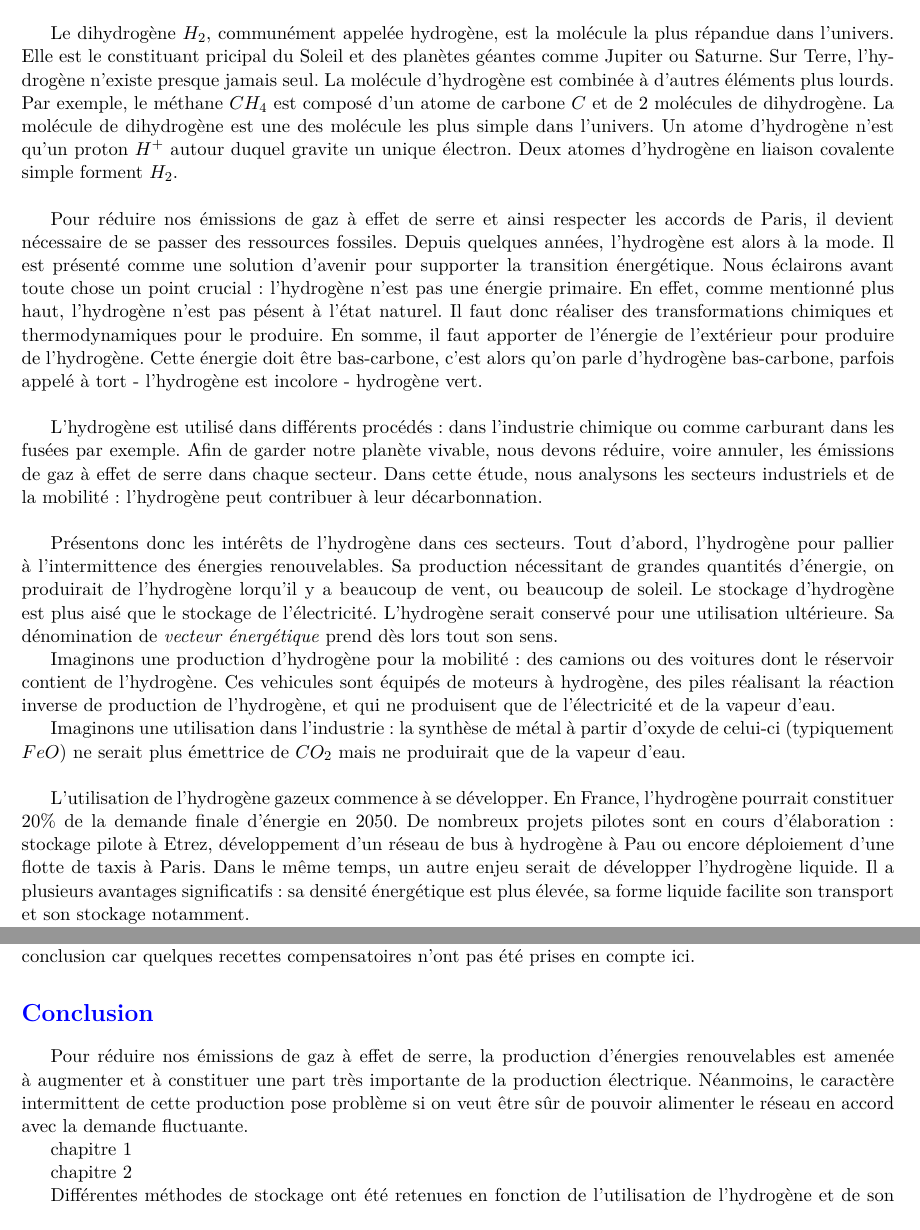
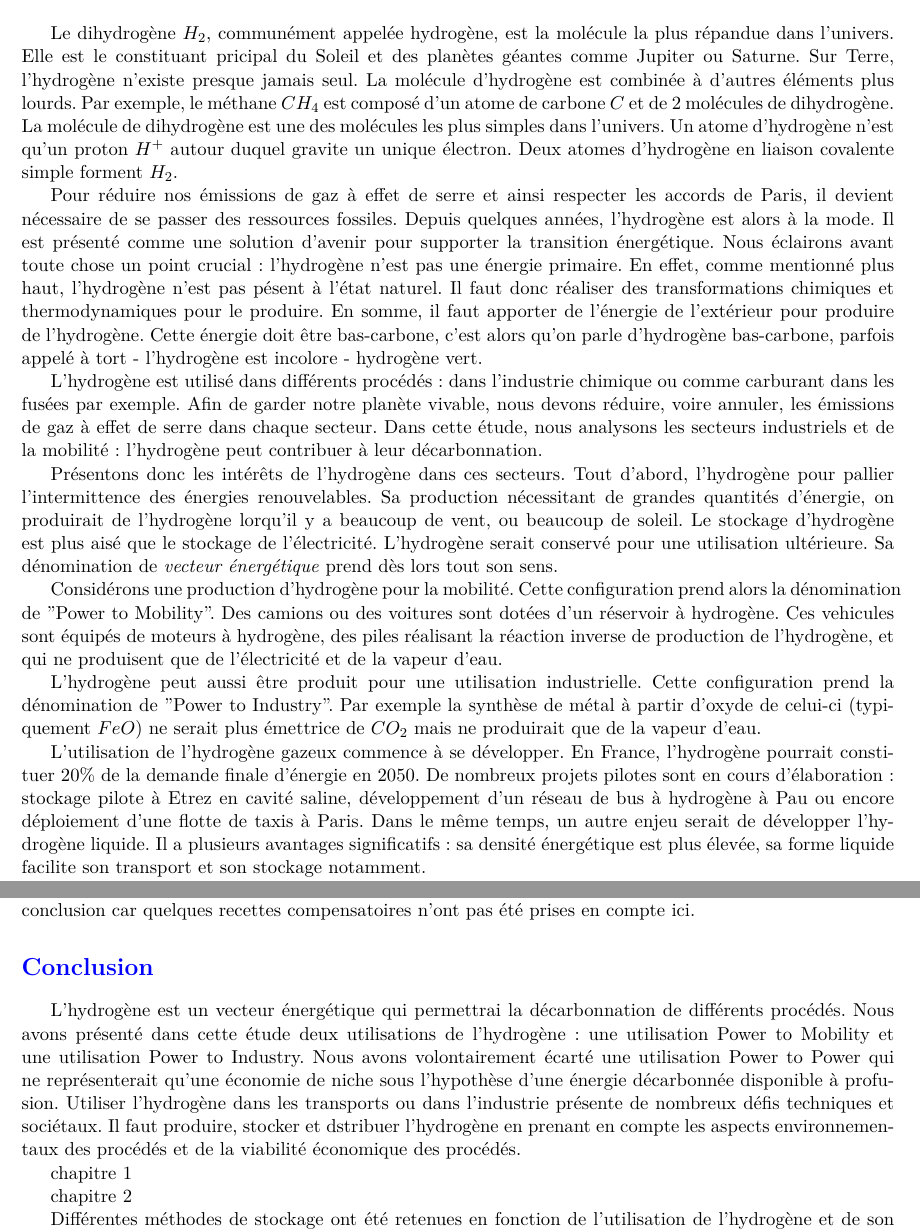
Before and after one commit to RaphaelTRIBOT/MIG_LH2, a LaTeX document (Rapport MIG LH2.tex): two parts of pages 6 and 37 of 94, joined at a grey line, cut so that both start at the same text. Compiled offline with pdfLaTeX.

Commit message:
modification rapport pour Faouzi

```diff
--- a/Rapport MIG LH2.tex
+++ b/Rapport MIG LH2.tex
@@ -137,19 +139,19 @@ Enfin, notre reconnaissance va vers toutes les personnes nous ayant accompagnés
 
 \section*{Introduction} \addcontentsline{toc}{section}{Introduction}
 
-Le dihydrogène $H_2$, communément appelée hydrogène, est la molécule la plus répandue dans l'univers. Elle est le constituant pricipal du Soleil et des planètes géantes comme Jupiter ou Saturne. Sur Terre, l'hydrogène n'existe presque jamais seul. La molécule d'hydrogène est combinée à d'autres éléments plus lourds. Par exemple, le méthane $CH_4$ est composé d'un atome de carbone $C$ et de 2 molécules de dihydrogène. La molécule de dihydrogène est une des molécule les plus simple dans l'univers. Un atome d'hydrogène n'est qu'un proton $H^+$ autour duquel gravite un unique électron. Deux atomes d'hydrogène en liaison covalente simple forment $H_2$.\\
-
-Pour réduire nos émissions de gaz à effet de serre et ainsi respecter les accords de Paris, il devient nécessaire de se passer des ressources fossiles. Depuis quelques années, l'hydrogène est alors à la mode. Il est présenté comme une solution d'avenir pour supporter la transition énergétique. Nous éclairons avant toute chose un point crucial: l'hydrogène n'est pas une énergie primaire. En effet, comme mentionné plus haut, l'hydrogène n'est pas pésent à l'état naturel. Il faut donc réaliser des transformations chimiques et thermodynamiques pour le produire. En somme, il faut apporter de l'énergie de l'extérieur pour produire de l'hydrogène. Cette énergie doit être bas-carbone, c'est alors qu'on parle d'hydrogène bas-carbone, parfois appelé à tort - l'hydrogène est incolore - hydrogène vert.  \\
-
-L'hydrogène est utilisé dans différents procédés: dans l'industrie chimique ou comme carburant dans les fusées par exemple. Afin de garder notre planète vivable, nous devons réduire, voire annuler, les émissions de gaz à effet de serre dans chaque secteur. Dans cette étude, nous analysons les secteurs industriels et de la mobilité: l'hydrogène peut contribuer à leur décarbonnation.\\
-
-Présentons donc les intérêts de l'hydrogène dans ces secteurs. Tout d'abord, l'hydrogène pour pallier à l'intermittence des énergies renouvelables. Sa production nécessitant de grandes quantités d'énergie, on produirait de l'hydrogène lorqu'il y a beaucoup de vent, ou beaucoup de soleil. Le stockage d'hydrogène est plus aisé que le stockage de l'électricité. L'hydrogène serait conservé pour une utilisation ultérieure. Sa dénomination de \emph{vecteur énergétique} prend dès lors tout son sens.
-
- Imaginons une production d'hydrogène pour la mobilité: des camions ou des voitures dont le réservoir contient de l'hydrogène. Ces vehicules sont équipés de moteurs à hydrogène, des piles réalisant la réaction inverse de production de l'hydrogène, et qui ne produisent que de l'électricité et de la vapeur d'eau.
-
- Imaginons une utilisation dans l'industrie: la synthèse de métal à partir d'oxyde de celui-ci (typiquement $FeO$) ne serait plus émettrice de $CO_2$ mais ne produirait que de la vapeur d'eau. \\
-
-L’utilisation de l’hydrogène gazeux commence à se développer. En France, l’hydrogène pourrait constituer 20\% de la demande finale d’énergie en 2050. De nombreux projets pilotes sont en cours d’élaboration : stockage pilote à Etrez, développement d’un réseau de bus à hydrogène à Pau ou encore déploiement d’une flotte de taxis à Paris. Dans le même temps, un autre enjeu serait de développer l’hydrogène liquide. Il a plusieurs avantages significatifs : sa densité énergétique est plus élevée, sa forme liquide facilite son transport et son stockage notamment.
+Le dihydrogène $H_2$, communément appelée hydrogène, est la molécule la plus répandue dans l'univers. Elle est le constituant pricipal du Soleil et des planètes géantes comme Jupiter ou Saturne. Sur Terre, l'hydrogène n'existe presque jamais seul. La molécule d'hydrogène est combinée à d'autres éléments plus lourds. Par exemple, le méthane $CH_4$ est composé d'un atome de carbone $C$ et de 2 molécules de dihydrogène. La molécule de dihydrogène est une des molécules les plus simples dans l'univers. Un atome d'hydrogène n'est qu'un proton $H^+$ autour duquel gravite un unique électron. Deux atomes d'hydrogène en liaison covalente simple forment $H_2$.
+
+Pour réduire nos émissions de gaz à effet de serre et ainsi respecter les accords de Paris, il devient nécessaire de se passer des ressources fossiles. Depuis quelques années, l'hydrogène est alors à la mode. Il est présenté comme une solution d'avenir pour supporter la transition énergétique. Nous éclairons avant toute chose un point crucial: l'hydrogène n'est pas une énergie primaire. En effet, comme mentionné plus haut, l'hydrogène n'est pas pésent à l'état naturel. Il faut donc réaliser des transformations chimiques et thermodynamiques pour le produire. En somme, il faut apporter de l'énergie de l'extérieur pour produire de l'hydrogène. Cette énergie doit être bas-carbone, c'est alors qu'on parle d'hydrogène bas-carbone, parfois appelé à tort - l'hydrogène est incolore - hydrogène vert.
+
+L'hydrogène est utilisé dans différents procédés: dans l'industrie chimique ou comme carburant dans les fusées par exemple. Afin de garder notre planète vivable, nous devons réduire, voire annuler, les émissions de gaz à effet de serre dans chaque secteur. Dans cette étude, nous analysons les secteurs industriels et de la mobilité: l'hydrogène peut contribuer à leur décarbonnation.
+
+Présentons donc les intérêts de l'hydrogène dans ces secteurs. Tout d'abord, l'hydrogène pour pallier l'intermittence des énergies renouvelables. Sa production nécessitant de grandes quantités d'énergie, on produirait de l'hydrogène lorqu'il y a beaucoup de vent, ou beaucoup de soleil. Le stockage d'hydrogène est plus aisé que le stockage de l'électricité. L'hydrogène serait conservé pour une utilisation ultérieure. Sa dénomination de \emph{vecteur énergétique} prend dès lors tout son sens.
+
+ Considérons une production d'hydrogène pour la mobilité. Cette configuration prend alors la dénomination de "Power to Mobility". Des camions ou des voitures sont dotées d'un réservoir à hydrogène. Ces vehicules sont équipés de moteurs à hydrogène, des piles réalisant la réaction inverse de production de l'hydrogène, et qui ne produisent que de l'électricité et de la vapeur d'eau.
+
+ L'hydrogène peut aussi être produit pour une utilisation industrielle. Cette configuration prend la dénomination de "Power to Industry". Par exemple la synthèse de métal à partir d'oxyde de celui-ci (typiquement $FeO$) ne serait plus émettrice de $CO_2$ mais ne produirait que de la vapeur d'eau.
+
+L’utilisation de l’hydrogène gazeux commence à se développer. En France, l’hydrogène pourrait constituer 20\% de la demande finale d’énergie en 2050. De nombreux projets pilotes sont en cours d’élaboration : stockage pilote à Etrez en cavité saline, développement d’un réseau de bus à hydrogène à Pau ou encore déploiement d’une flotte de taxis à Paris. Dans le même temps, un autre enjeu serait de développer l’hydrogène liquide. Il a plusieurs avantages significatifs : sa densité énergétique est plus élevée, sa forme liquide facilite son transport et son stockage notamment.
 
 L’objectif général de notre travail est d’étudier la production, le conditionnement, le transport et le stockage d’hydrogène dans l’optique de son utilisation. Pour ce faire, nous justifierons l’intérêt de son usage gazeux et liquide dans le contexte plus global des enjeux énergétiques et nous définirons les scénarios étudiés. Nous étudierons ensuite de plus près les enjeux du stockage en cavités salines et en cavités minées, en les dimensionnant à l’aide des modèles thermodynamiques et mécaniques. Nous nous intéresserons alors à l’entièreté de la chaîne de production, de conditionnement et de transport afin de définir les configurations les plus adaptées aux scénarios choisis. Nous prolongerons l’étude technique en nous concentrant sur la faisabilité d’un point de vue concret : l’étude de la réglementation, des impacts environnementaux et de l’acceptabilité sociale nous permettrons de choisir des sites de stockage potentiels. Pour finir, nous évaluerons économiquement les projets choisis afin de conclure sur les intérêts de ces procédés.
 
@@ -1256,8 +1258,9 @@ Enfin, on remarque que la technique de vaporeformage puis stockage en cavité sa
 \section*{Conclusion}  \addcontentsline{toc}{section}{Conclusion}
 
 \phantomsection
-
-Pour réduire nos émissions de gaz à effet de serre, la production d’énergies renouvelables est amenée à augmenter et à constituer une part très importante de la production électrique. Néanmoins, le caractère intermittent de cette production pose problème si on veut être sûr de pouvoir alimenter le réseau en accord avec la demande fluctuante.
+L'hydrogène est un vecteur énergétique qui permettrai la décarbonnation de différents procédés. Nous avons présenté dans cette étude deux utilisations de l'hydrogène: une utilisation Power to Mobility
+et une utilisation Power to Industry. Nous avons volontairement écarté une utilisation Power to Power qui ne représenterait qu'une économie de niche sous l'hypothèse d'une énergie décarbonnée disponible à profusion. Utiliser l'hydrogène dans les transports ou dans l'industrie présente de nombreux défis techniques et sociétaux.
+Il faut produire, stocker et dstribuer l'hydrogène en prenant en compte les aspects environnementaux des procédés et de la viabilité économique des procédés.
 
 chapitre 1
 
```
Also changed, not shown: Rapport MIG LH2.tex (24 more changed lines).
